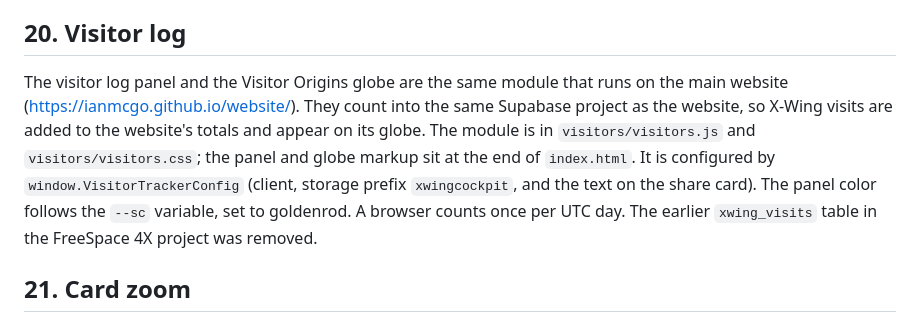
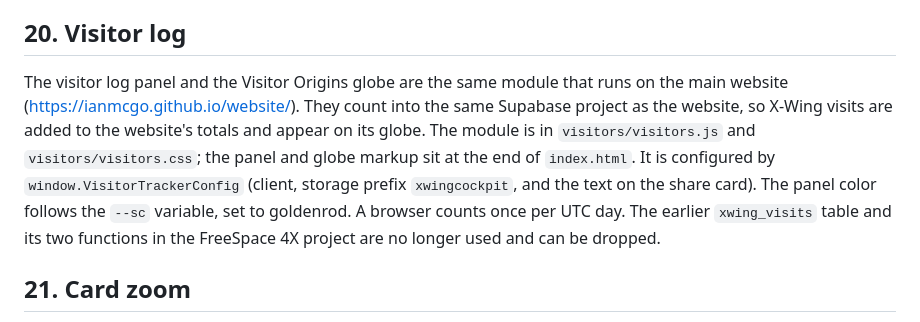
Before and after one commit to ianmcgo/xwing, a Markdown page: design.md, the part around the change. Rendered like a GitHub page.

Commit message:
Correct note about unused table
Co-Authored-By: Claude Sonnet 5.5 <noreply@anthropic.com>
Claude-Session: https://claude.ai/code/session_01Xd67pLMjUkP8WWS7tMxKec

```diff
--- a/design.md
+++ b/design.md
@@ -148,7 +148,7 @@ A footer under every page links to Patreon (https://www.patreon.com/cw/ianmcg, s
 
 ## 20. Visitor log
 
-The visitor log panel and the Visitor Origins globe are the same module that runs on the main website (https://ianmcgo.github.io/website/). They count into the same Supabase project as the website, so X-Wing visits are added to the website's totals and appear on its globe. The module is in `visitors/visitors.js` and `visitors/visitors.css`; the panel and globe markup sit at the end of `index.html`. It is configured by `window.VisitorTrackerConfig` (client, storage prefix `xwingcockpit`, and the text on the share card). The panel color follows the `--sc` variable, set to goldenrod. A browser counts once per UTC day. The earlier `xwing_visits` table in the FreeSpace 4X project was removed.
+The visitor log panel and the Visitor Origins globe are the same module that runs on the main website (https://ianmcgo.github.io/website/). They count into the same Supabase project as the website, so X-Wing visits are added to the website's totals and appear on its globe. The module is in `visitors/visitors.js` and `visitors/visitors.css`; the panel and globe markup sit at the end of `index.html`. It is configured by `window.VisitorTrackerConfig` (client, storage prefix `xwingcockpit`, and the text on the share card). The panel color follows the `--sc` variable, set to goldenrod. A browser counts once per UTC day. The earlier `xwing_visits` table and its two functions in the FreeSpace 4X project are no longer used and can be dropped.
 
 ## 21. Card zoom
 
```
